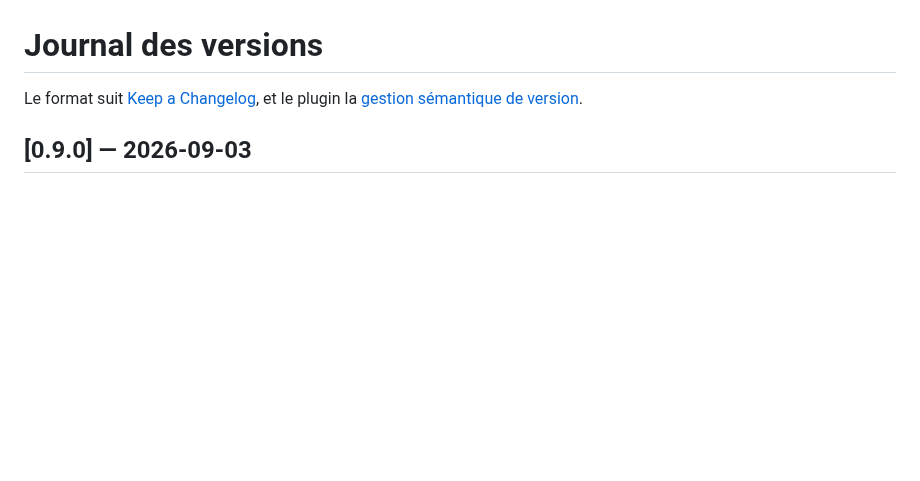
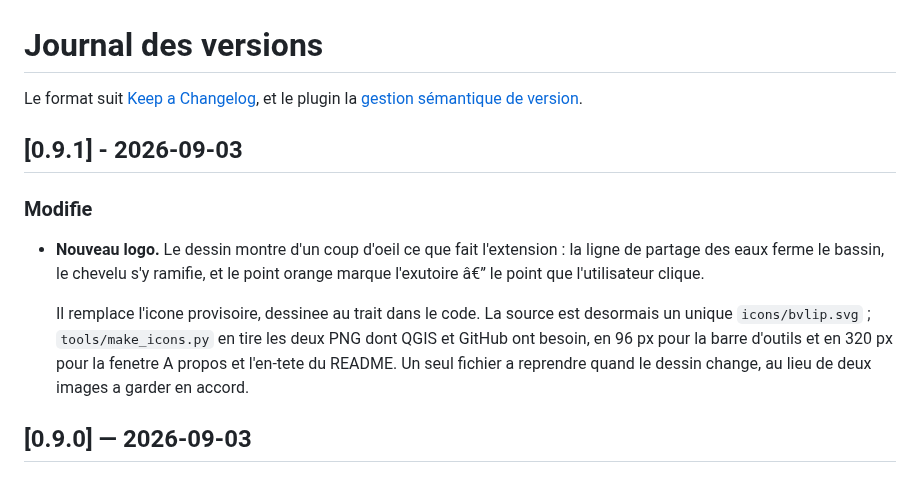
Before and after one commit to Cartoyoyo/BVLIP, a Markdown page: CHANGELOG.md, the part around the change. Drawn GitHub-style; blank space fills up the shorter version.

```diff
--- a/CHANGELOG.md
+++ b/CHANGELOG.md
@@ -2,6 +2,20 @@
 
 Le format suit [Keep a Changelog](https://keepachangelog.com/fr/1.1.0/), et le
 plugin la [gestion sémantique de version](https://semver.org/lang/fr/).
+
+## [0.9.1] - 2026-09-03
+
+### Modifie
+
+- **Nouveau logo.** Le dessin montre d'un coup d'oeil ce que fait l'extension :
+  la ligne de partage des eaux ferme le bassin, le chevelu s'y ramifie, et le
+  point orange marque l'exutoire â€” le point que l'utilisateur clique.
+
+  Il remplace l'icone provisoire, dessinee au trait dans le code. La source est
+  desormais un unique `icons/bvlip.svg` ; `tools/make_icons.py` en tire les deux
+  PNG dont QGIS et GitHub ont besoin, en 96 px pour la barre d'outils et en
+  320 px pour la fenetre A propos et l'en-tete du README. Un seul fichier a
+  reprendre quand le dessin change, au lieu de deux images a garder en accord.
 
 ## [0.9.0] — 2026-09-03
 
```
Also changed, not shown: README.md (+6 -5 lines), icons/icon.png, icons/logo.png, screenshot/03_rapport.png, screenshot/05_apropos.png (added), 3 other files.
